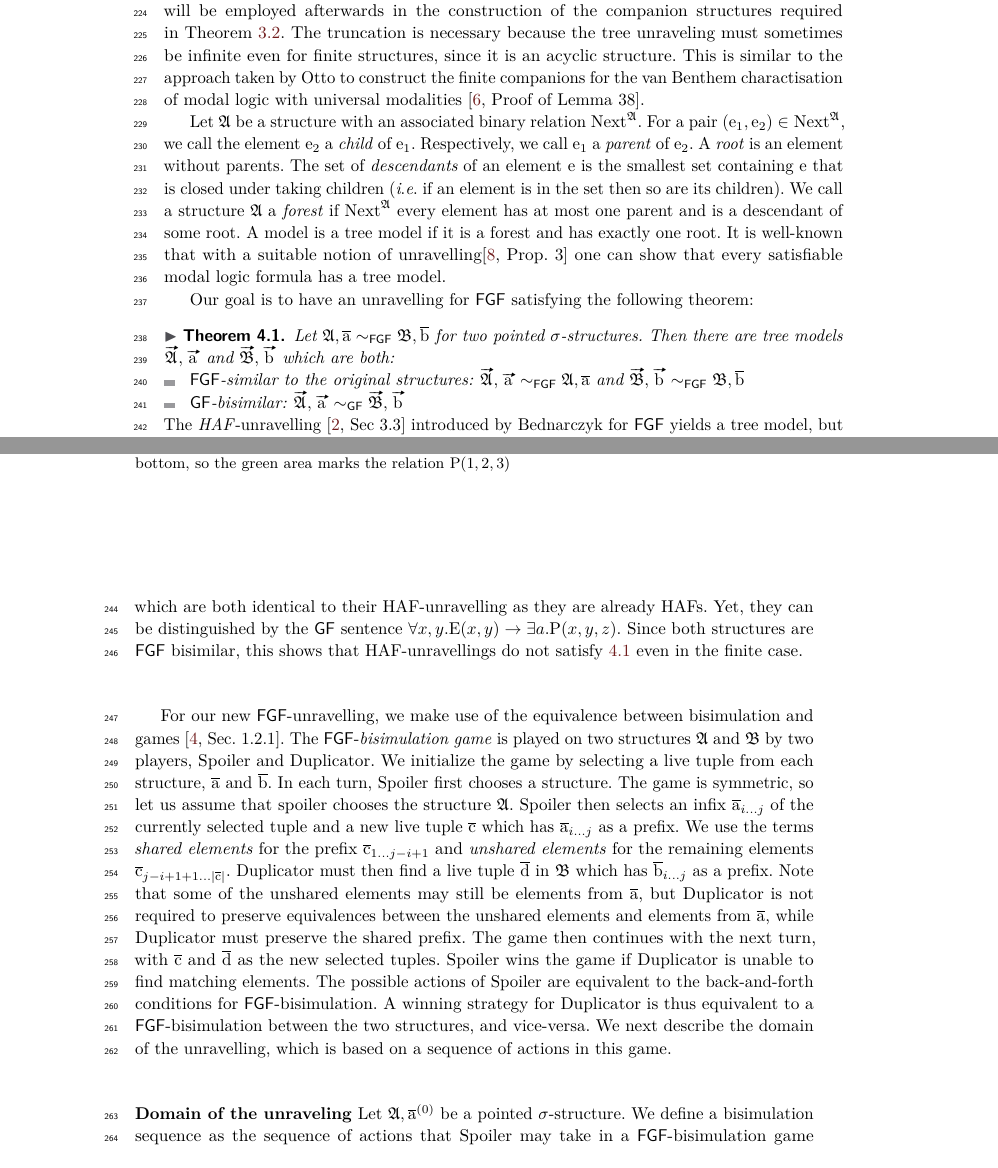
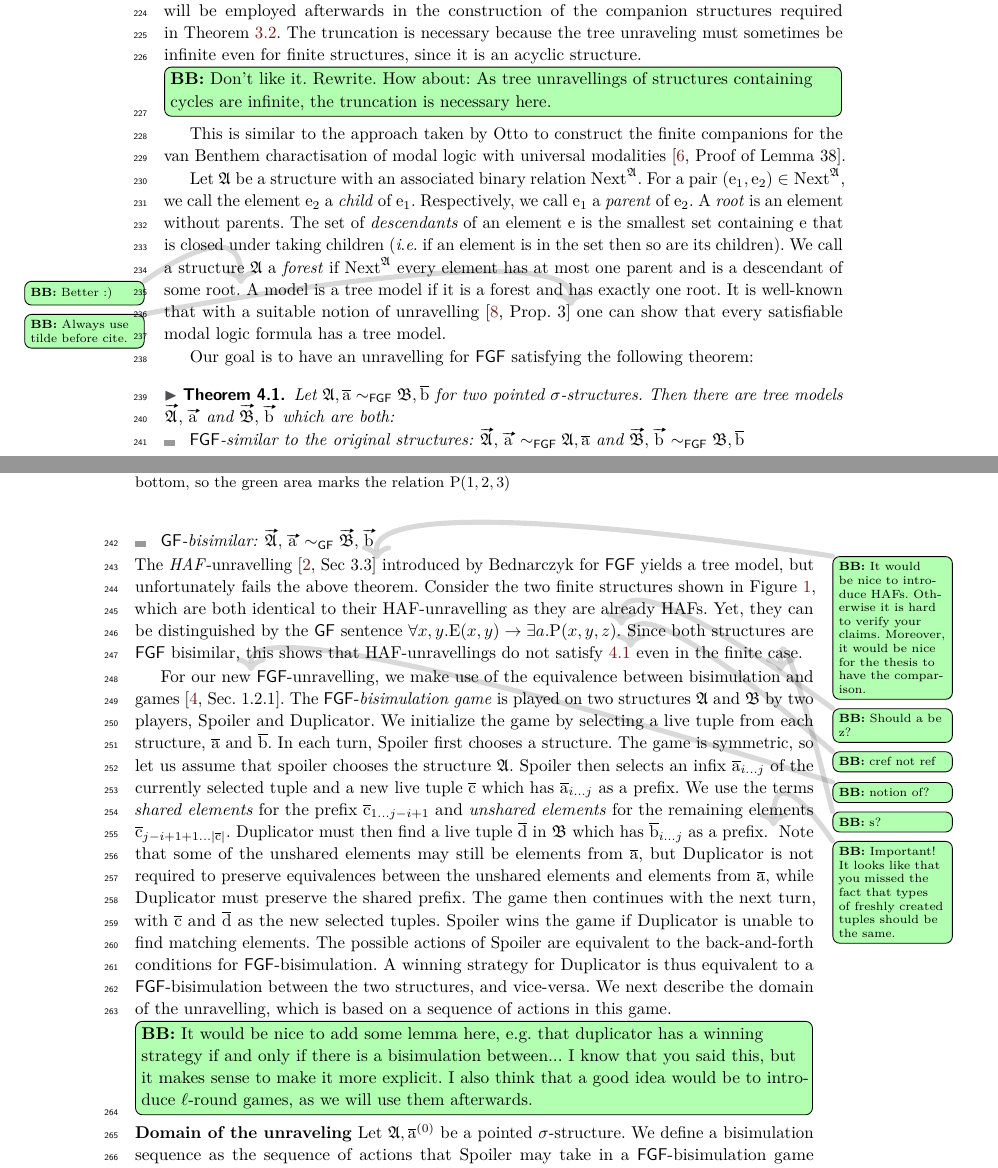
Before and after one commit to bennofs/fgf-characterisation, a LaTeX paper (Lipics version/main.tex, which reads Lipics version/sections/unraveling.tex): two parts of pages 6 and 7 of 13, joined at a grey line, cut so that both start at the same text. Compiled offline with pdfLaTeX.

Commit message:
more comments.

```diff
--- a/Lipics version/sections/unraveling.tex
+++ b/Lipics version/sections/unraveling.tex
@@ -3,16 +3,16 @@
 \section{Tree-Like Unraveling}\label{sec:unraveling}
 We next describe a notion of \emph{tree unravellings} for $\FGF$.
 A truncated form of these unravellings will be employed afterwards in the construction of the companion structures required in~\cref{thm:main-technical-thm}.
-The truncation is necessary because the tree unraveling must sometimes be infinite even for finite structures, since it is an acyclic structure.
+The truncation is necessary because the tree unraveling must sometimes be infinite even for finite structures, since it is an acyclic structure.\bbebox{Don't like it. Rewrite. How about: As tree unravellings of structures containing cycles are infinite, the truncation is necessary here.}
 This is similar to the approach taken by Otto to construct the finite companions for the van Benthem charactisation of modal logic with universal modalities~\cite[Proof of Lemma 38]{Otto04}.
 
 Let $\str{A}$ be a structure with an associated binary relation $\relNext^{\str{A}}$.
 For a pair $(\eleme_1, \eleme_2) \in \relNext^{\str{A}}$, we call the element $\eleme_2$ a \emph{child} of $\eleme_1$. Respectively, we call $\eleme_1$ a \emph{parent} of $\eleme_2$.
 A \emph{root} is an element without parents.
 The set of $\emph{descendants}$ of an element $\eleme$ is the smallest set containing $\eleme$ that is closed under taking children (\ie{} if an element is in the set then so are its children).
-We call a structure $\str{A}$ a \emph{forest} if $\relNext^{\str{A}}$ every element has at most one parent and is a descendant of some root.
+We call a structure $\str{A}$ a \emph{forest} if $\relNext^{\str{A}}$ every element has at most one parent and is a descendant of some root.\bbeside{Better :)}
 A model is a tree model if it is a forest and has exactly one root.
-It is well-known that with a suitable notion of unravelling\cite[Prop. 3]{Rosen97} one can show that every satisfiable modal logic formula has a tree model.
+It is well-known that with a suitable notion of unravelling~\cite[Prop. 3]{Rosen97}\bbeside{Always use tilde before cite.} one can show that every satisfiable modal logic formula has a tree model.
 
 Our goal is to have an unravelling for $\FGF$ satisfying the following theorem:
 \begin{theorem}\label{thm:inf-unraveling-upgrading}
@@ -23,10 +23,10 @@ Our goal is to have an unravelling for $\FGF$ satisfying the following theorem:
     \item $\GF$-bisimilar: $\unravel{A}, \elemtuptuplea \bisimto_{\GF} \unravel{B}, \elemtuptupleb$
   \end{itemize}
 \end{theorem}
-The \emph{HAF}-unravelling~\cite[Sec 3.3]{Bednarczyk21} introduced by Bednarczyk for $\FGF$ yields a tree model, but unfortunately fails the above theorem.
+The \emph{HAF}-unravelling~\cite[Sec 3.3]{Bednarczyk21}\bbeside{It would be nice to introduce HAFs. Otherwise it is hard to verify your claims. Moreover, it would be nice for the thesis to have the comparison.} introduced by Bednarczyk for $\FGF$ yields a tree model, but unfortunately fails the above theorem.
 Consider the two finite structures shown in \cref{fig:unravel-haf}, which are both identical to their HAF-unravelling as they are already HAFs.
-Yet, they can be distinguished by the $\GF$ sentence $\forall{x,y}. \relE(x,y) \to \exists a. \relP(x,y,z)$.
-Since both structures are $\FGF$ bisimilar, this shows that HAF-unravellings do not satisfy \ref{thm:inf-unraveling-upgrading} even in the finite case.
+Yet, they can be distinguished by the $\GF$ sentence $\forall{x,y}. \relE(x,y) \to \exists a. \relP(x,y,z)$.\bbeside{Should a be z?}
+Since both structures are $\FGF$ bisimilar, this shows that HAF-unravellings do not satisfy \ref{thm:inf-unraveling-upgrading}\bbeside{cref not ref} even in the finite case.
 \begin{figure}
   \centering
     \begin{tikzpicture}[baseline=(current bounding box.north)]
@@ -61,7 +61,7 @@ Since both structures are $\FGF$ bisimilar, this shows that HAF-unravellings do
     \label{fig:unravel-haf}
 \end{figure}
 
-For our new \FGF-unravelling, we make use of the equivalence between bisimulation and games~\cite[Sec. 1.2.1]{Gradel014}.
+For our new\bbeside{notion of?} \FGF-unravelling, we make use of the equivalence between bisimulation\bbeside{s?} and games~\cite[Sec. 1.2.1]{Gradel014}.
 The $\FGF$-\emph{bisimulation game} is played on two structures $\str{A}$ and $\str{B}$ by two players, Spoiler and Duplicator.
 We initialize the game by selecting a live tuple from each structure, $\elemtuplea$ and $\elemtupleb$.
 In each turn, Spoiler first chooses a structure.
@@ -69,12 +69,15 @@ The game is symmetric, so let us assume that spoiler chooses the structure $\str
 Spoiler then selects an infix $\elemtupleafromto{i}{j}$ of the currently selected tuple and a new live tuple $\elemtuplec$ which has $\elemtupleafromto{i}{j}$ as a prefix.
 We use the terms \emph{shared elements} for the prefix $\elemtuplecfromto{1}{j-i+1}$ and \emph{unshared elements} for the remaining elements $\elemtuplecfromto{j-i+1+1}{|\elemtuplec|}$.
 Duplicator must then find a live tuple $\elemtupled$ in $\str{B}$ which has $\elemtuplebfromto{i}{j}$ as a prefix.
+\bbeside{Important! It looks like that you missed the fact that types of freshly created tuples should be the same.}
 Note that some of the unshared elements may still be elements from $\elemtuplea$, but Duplicator is not required to preserve equivalences between the unshared elements and elements from $\elemtuplea$, while Duplicator must preserve the shared prefix.
 The game then continues with the next turn, with $\elemtuplec$ and $\elemtupled$ as the new selected tuples.
 Spoiler wins the game if Duplicator is unable to find matching elements.
 The possible actions of Spoiler are equivalent to the back-and-forth conditions for $\FGF$-bisimulation.
 A winning strategy for Duplicator is thus equivalent to a $\FGF$-bisimulation between the two structures, and vice-versa.
 We next describe the domain of the unravelling, which is based on a sequence of actions in this game.
+
+\bbebox{It would be nice to add some lemma here, e.g. that duplicator has a winning strategy if and only if there is a bisimulation between... I know that you said this, but it makes sense to make it more explicit. I also think that a good idea would be to introduce $\ell$-round games, as we will use them afterwards.}
 
 \noindent \textbf{Domain of the unraveling}
 Let $\str{A}, \elemtuplea^{(0)}$ be a pointed $\sigma$-structure.
```
